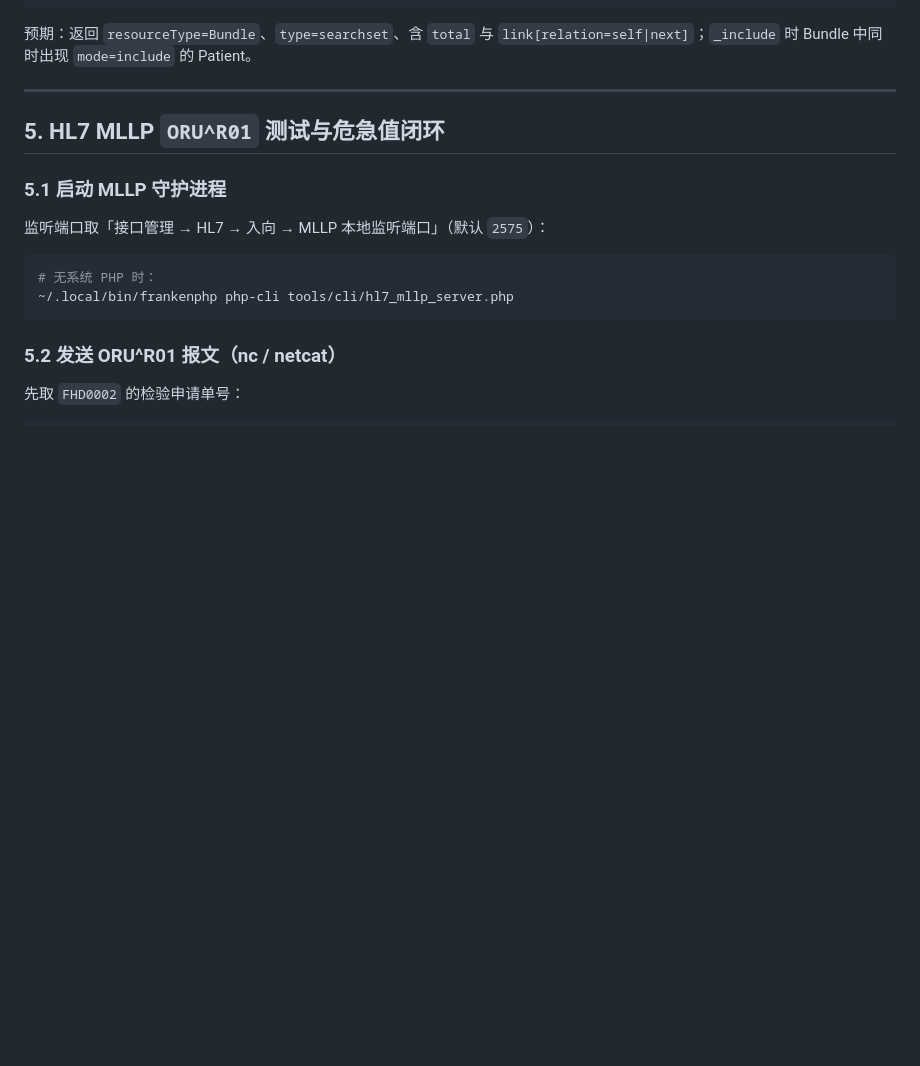
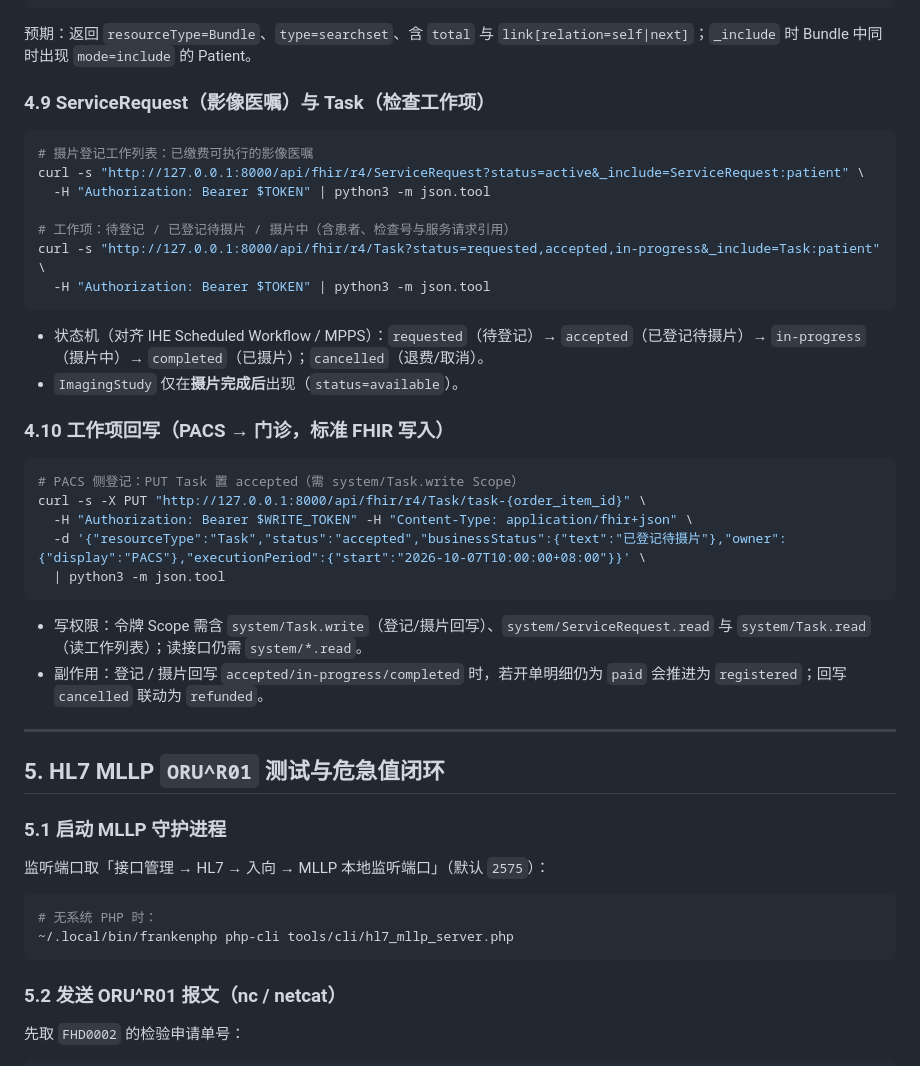
Before and after one commit to gujiangjiang/Clinic_OPD_System, a Markdown page: docs/FHIR_HL7_INTEGRATION.md, the part around the change. Drawn GitHub-style; blank space fills up the shorter version.

Commit message:
docs(fhir): 补充 ServiceRequest/Task 工作列表与 Task 回写说明
- FHIR 集成手册新增 4.9 影像医嘱/工作项检索、4.10 工作项回写（PUT + Scope）

````diff
--- a/docs/FHIR_HL7_INTEGRATION.md
+++ b/docs/FHIR_HL7_INTEGRATION.md
@@ -143,6 +143,37 @@ curl -s --get "http://127.0.0.1:8000/api/fhir/r4/ImagingStudy" \
 
 预期：返回 `resourceType=Bundle`、`type=searchset`、含 `total` 与
 `link[relation=self|next]`；`_include` 时 Bundle 中同时出现 `mode=include` 的 Patient。
+
+### 4.9 ServiceRequest（影像医嘱）与 Task（检查工作项）
+
+```bash
+# 摄片登记工作列表：已缴费可执行的影像医嘱
+curl -s "http://127.0.0.1:8000/api/fhir/r4/ServiceRequest?status=active&_include=ServiceRequest:patient" \
+  -H "Authorization: Bearer $TOKEN" | python3 -m json.tool
+
+# 工作项：待登记 / 已登记待摄片 / 摄片中（含患者、检查号与服务请求引用）
+curl -s "http://127.0.0.1:8000/api/fhir/r4/Task?status=requested,accepted,in-progress&_include=Task:patient" \
+  -H "Authorization: Bearer $TOKEN" | python3 -m json.tool
+```
+
+- 状态机（对齐 IHE Scheduled Workflow / MPPS）：`requested`（待登记）→
+  `accepted`（已登记待摄片）→ `in-progress`（摄片中）→ `completed`（已摄片）；`cancelled`（退费/取消）。
+- `ImagingStudy` 仅在**摄片完成后**出现（`status=available`）。
+
+### 4.10 工作项回写（PACS → 门诊，标准 FHIR 写入）
+
+```bash
+# PACS 侧登记：PUT Task 置 accepted（需 system/Task.write Scope）
+curl -s -X PUT "http://127.0.0.1:8000/api/fhir/r4/Task/task-{order_item_id}" \
+  -H "Authorization: Bearer $WRITE_TOKEN" -H "Content-Type: application/fhir+json" \
+  -d '{"resourceType":"Task","status":"accepted","businessStatus":{"text":"已登记待摄片"},"owner":{"display":"PACS"},"executionPeriod":{"start":"2026-10-07T10:00:00+08:00"}}' \
+  | python3 -m json.tool
+```
+
+- 写权限：令牌 Scope 需含 `system/Task.write`（登记/摄片回写）、`system/ServiceRequest.read`
+  与 `system/Task.read`（读工作列表）；读接口仍需 `system/*.read`。
+- 副作用：登记 / 摄片回写 `accepted/in-progress/completed` 时，若开单明细仍为 `paid` 会推进为
+  `registered`；回写 `cancelled` 联动为 `refunded`。
 
 ---
 
````
